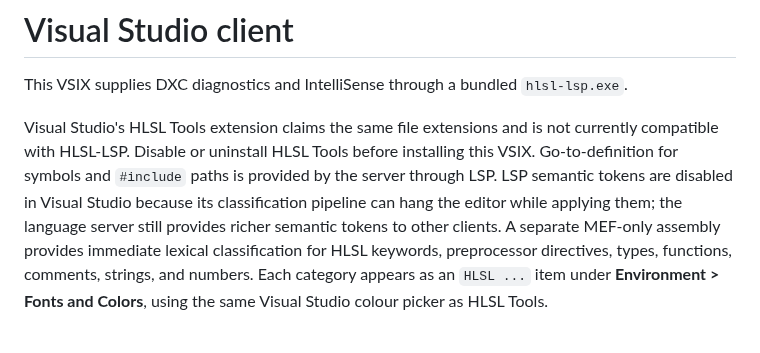
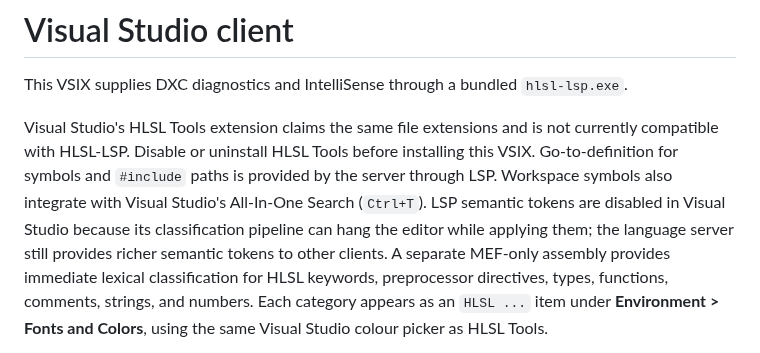
Before and after one commit to KStocky/HLSL-LSP, a Markdown page: clients/visual-studio/README.md, the part around the change. Drawn GitHub-style.

```diff
--- a/clients/visual-studio/README.md
+++ b/clients/visual-studio/README.md
@@ -7,9 +7,11 @@ Visual Studio's HLSL Tools extension claims the same file extensions and is not
 currently compatible with HLSL-LSP. Disable or uninstall HLSL Tools before
 installing this VSIX.
 Go-to-definition for symbols and `#include` paths is provided by the server
-through LSP. LSP semantic tokens are disabled in Visual Studio because its
-classification pipeline can hang the editor while applying them; the language
-server still provides richer semantic tokens to other clients. A separate MEF-only assembly provides immediate lexical classification for HLSL keywords,
+through LSP. Workspace symbols also integrate with Visual Studio's All-In-One
+Search (`Ctrl+T`). LSP semantic tokens are disabled in Visual Studio because
+its classification pipeline can hang the editor while applying them; the
+language server still provides richer semantic tokens to other clients. A
+separate MEF-only assembly provides immediate lexical classification for HLSL keywords,
 preprocessor directives, types, functions, comments, strings, and numbers.
 Each category appears as an `HLSL ...` item under **Environment > Fonts and
 Colors**, using the same Visual Studio colour picker as HLSL Tools.
```
Also changed, not shown: README.md (+8 -0 lines), art/all-in-one-search.png (added), art/completion.png, art/go-to-definition.png, art/navigation-bar.png, art/semantic-colouring.png.
